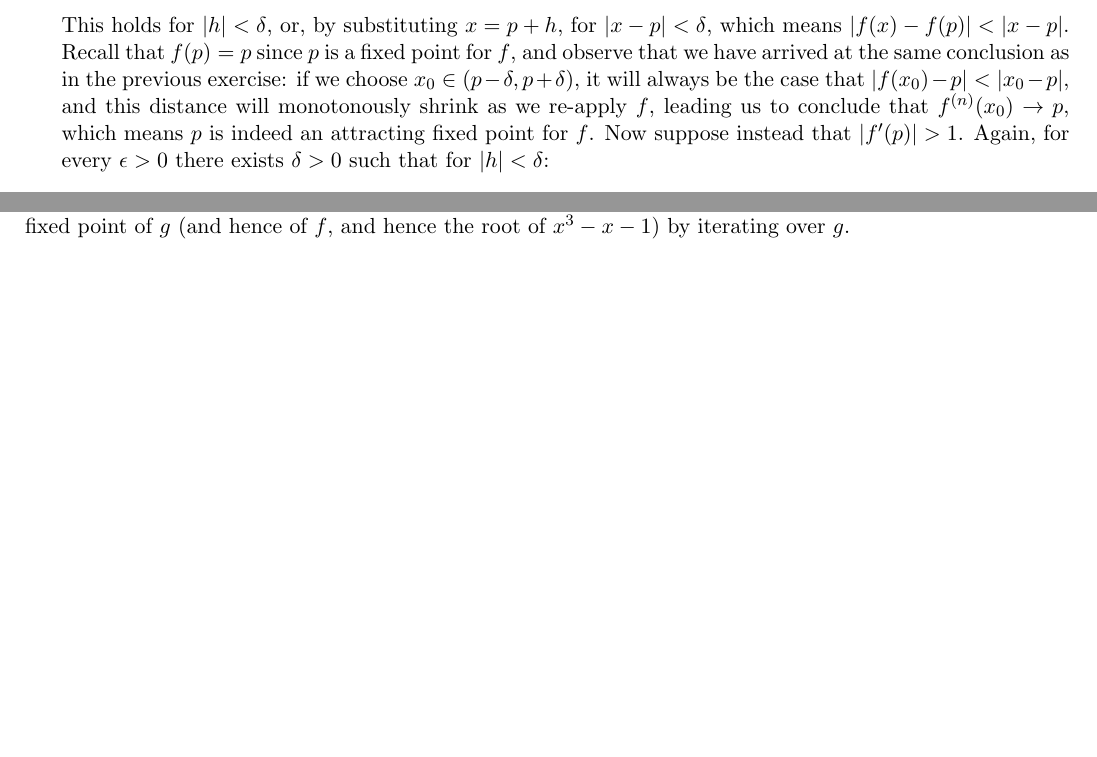
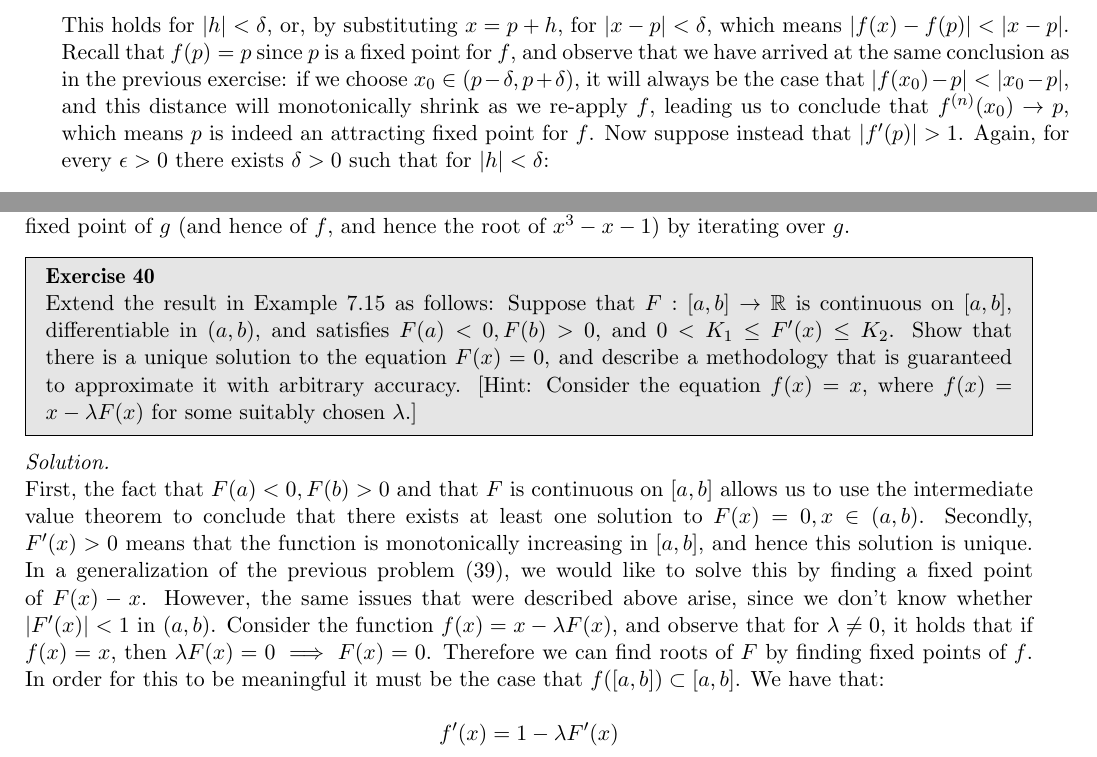
Before and after one commit to geomlyd/math_solutions, a LaTeX thesis (carothers_ra/main.tex, which reads carothers_ra/ch7.tex): two parts of pages 96 and 97 of 97, joined at a grey line, cut so that both start at the same text, the shorter picture padded with empty space. Compiled offline with pdfLaTeX.

Commit message:
Carothers Ch. 7 WIP Ex. 40

```diff
--- a/carothers_ra/ch7.tex
+++ b/carothers_ra/ch7.tex
@@ -582,7 +582,7 @@
     \[\lvert f(p + h) - f(p) \rvert < \lvert h \rvert(1 - \lvert f'(p) \rvert + \lvert f'(p) \rvert) = \lvert h \rvert\]
 
     This holds for $\lvert h \rvert < \delta$, or, by substituting $x = p + h$, for $\lvert x - p \rvert < \delta$, which means $\lvert f(x) - f(p) \rvert < \lvert x - p \rvert$.
-    Recall that $f(p) = p$ since $p$ is a fixed point for $f$, and observe that we have arrived at the same conclusion as in the previous exercise: if we choose $x_0 \in (p - \delta, p + \delta)$, it will always be the case that $\lvert f(x_0) - p \rvert < \lvert x_0 - p \rvert$, and this distance will monotonously shrink as we re-apply $f$, leading us to conclude that $f^{(n)}(x_0) \rightarrow p$, which means $p$ is indeed an attracting fixed point for $f$.
+    Recall that $f(p) = p$ since $p$ is a fixed point for $f$, and observe that we have arrived at the same conclusion as in the previous exercise: if we choose $x_0 \in (p - \delta, p + \delta)$, it will always be the case that $\lvert f(x_0) - p \rvert < \lvert x_0 - p \rvert$, and this distance will monotonically shrink as we re-apply $f$, leading us to conclude that $f^{(n)}(x_0) \rightarrow p$, which means $p$ is indeed an attracting fixed point for $f$.
     Now suppose instead that $\lvert f'(p) \rvert > 1$.
     Again, for every $\epsilon > 0$ there exists $\delta > 0$ such that for $\lvert h \rvert < \delta$:
 
@@ -631,3 +631,25 @@
 
     All in all, it suffices to pick $\lambda < 0, \lambda > -1/11$, so for example $\lambda = -1/10$ does the job, and we can find the fixed point of $g$ (and hence of $f$, and hence the root of $x^3 -x - 1$) by iterating over $g$.
 \end{solution}
+
+\begin{exercise}{40}
+    Extend the result in Example 7.15 as follows:
+    Suppose that $F: [a, b] \rightarrow \mathbb{R}$ is continuous on $[a, b]$, differentiable in $(a, b)$, and satisfies $F(a) < 0, F(b) > 0$, and $0 < K_1 \leq F'(x) \leq K_2$.
+    Show that there is a unique solution to the equation $F(x) = 0$, and describe a methodology that is guaranteed to approximate it with arbitrary accuracy.
+    [Hint: Consider the equation $f(x) = x$, where $f(x) = x - \lambda F(x)$ for some suitably chosen $\lambda$.]
+\end{exercise}
+
+\begin{solution}
+
+    First, the fact that $F(a) < 0, F(b) > 0$ and that $F$ is continuous on $[a, b]$ allows us to use the intermediate value theorem to conclude that there exists at least one solution to $F(x) = 0, x \in (a, b)$.
+    Secondly, $F'(x) > 0$ means that the function is monotonically increasing in $[a, b]$, and hence this solution is unique.
+    In a generalization of the previous problem (39), we would like to solve this by finding a fixed point of $F(x) - x$.
+    However, the same issues that were described above arise, since we don't know whether $\lvert F'(x) \rvert < 1$ in $(a, b)$.
+    Consider the function $f(x) = x -\lambda F(x)$, and observe that for $\lambda \neq 0$, it holds that if $f(x) = x$, then $\lambda F(x) = 0 \implies F(x) = 0$.
+    Therefore we can find roots of $F$ by finding fixed points of $f$.
+    In order for this to be meaningful it must be the case that $f([a, b]) \subset [a, b]$.
+    We have that:
+
+    \[f'(x) = 1 - \lambda F'(x)\]
+
+\end{solution}
```
Also changed, not shown: carothers_ra/main.pdf.
